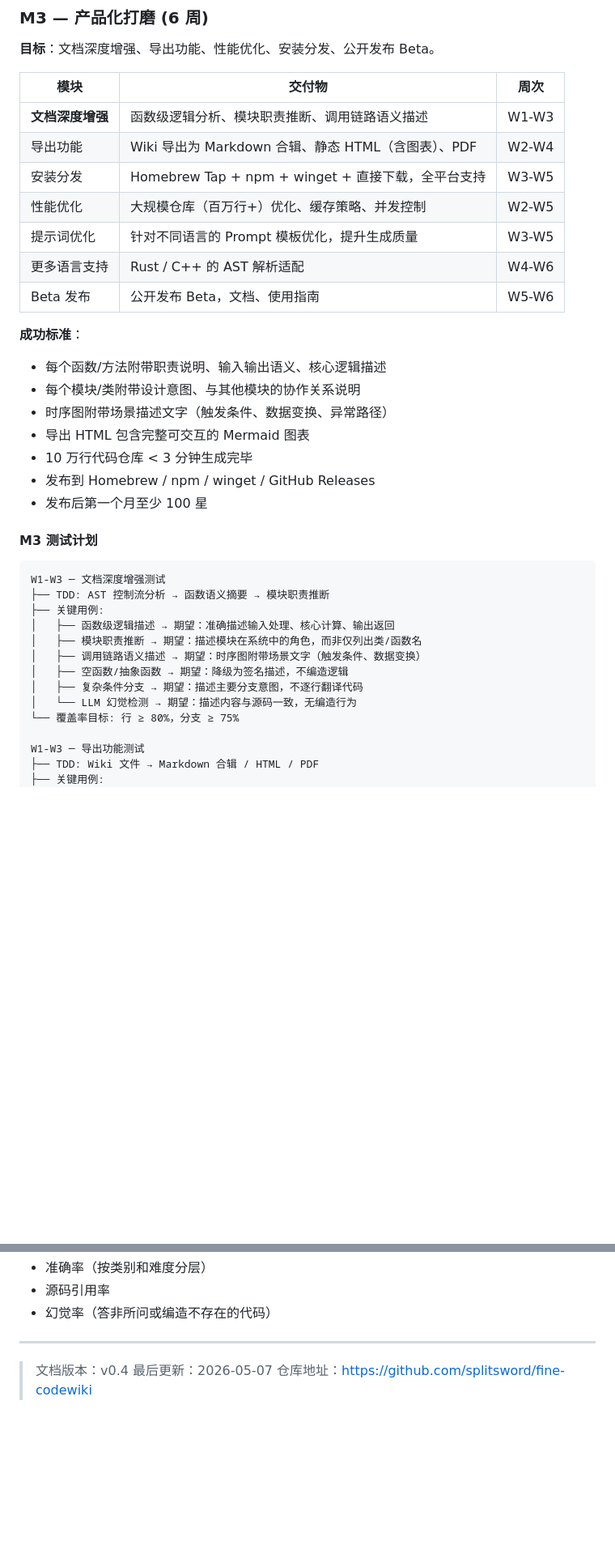
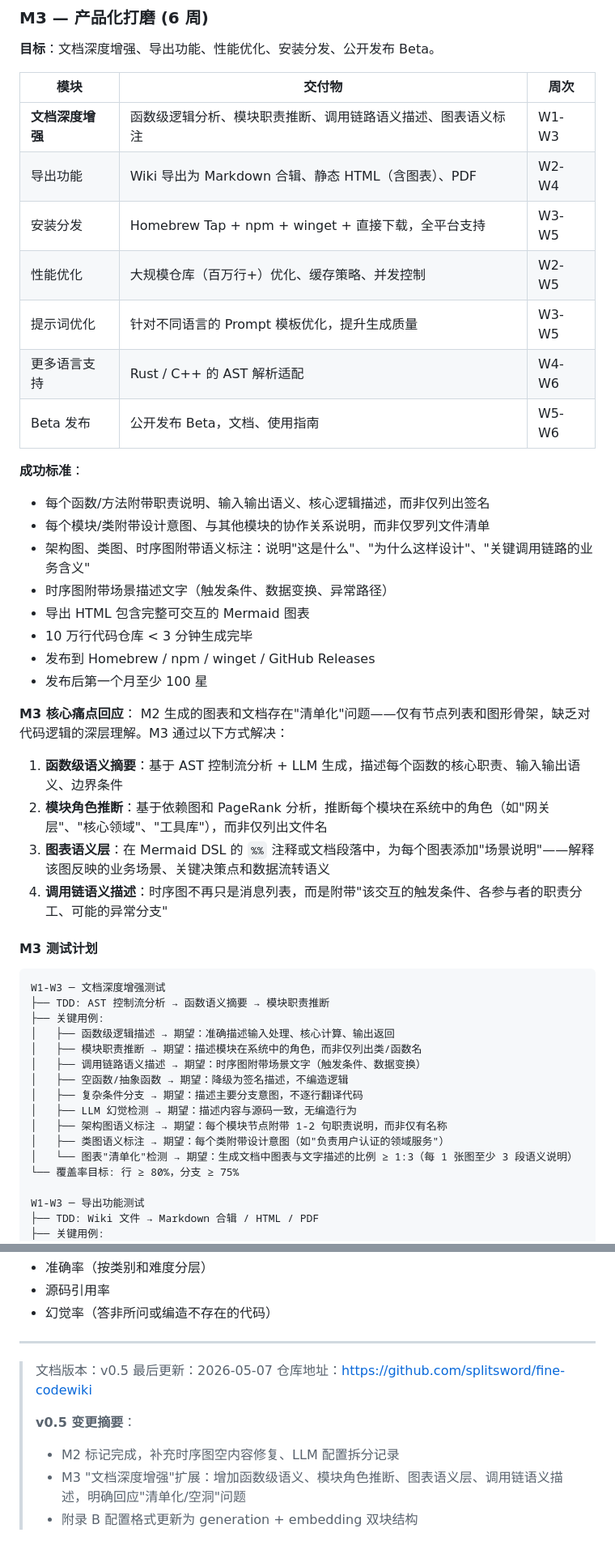
Before and after one commit to splitsword/fine-codewiki, a Markdown page: prd.md, 2 parts joined by grey strips. Shown at 81% size. GitHub-like rendering; blank space fills up the shorter version.

Commit message:
docs(prd): update M2 completion and M3 doc-depth enhancement
- Mark M2 as complete with key bug fix records (sequence-diagram empty
  content, LLM config split)
- Expand M3 '文档深度增强' deliverables and success criteria to address
  'checklist/hollow' chart issues
- Add M3 core pain-point response section: function-level semantics,
  module role inference, chart semantic layer, call-chain semantics
- Enrich M3 test plan with chart semantic annotation and checklist
  detection test cases
- Bump doc version to v0.5 with changelog summary

```diff
--- a/prd.md
+++ b/prd.md
@@ -647,7 +651,7 @@ W2-W5 ─ LLM 适配层测试
 
 | 模块 | 交付物 | 周次 |
 |------|--------|------|
-| **文档深度增强** | 函数级逻辑分析、模块职责推断、调用链路语义描述 | W1-W3 |
+| **文档深度增强** | 函数级逻辑分析、模块职责推断、调用链路语义描述、图表语义标注 | W1-W3 |
 | 导出功能 | Wiki 导出为 Markdown 合辑、静态 HTML（含图表）、PDF | W2-W4 |
 | 安装分发 | Homebrew Tap + npm + winget + 直接下载，全平台支持 | W3-W5 |
 | 性能优化 | 大规模仓库（百万行+）优化、缓存策略、并发控制 | W2-W5 |
@@ -656,13 +660,21 @@ W2-W5 ─ LLM 适配层测试
 | Beta 发布 | 公开发布 Beta，文档、使用指南 | W5-W6 |
 
 **成功标准**：
-- 每个函数/方法附带职责说明、输入输出语义、核心逻辑描述
-- 每个模块/类附带设计意图、与其他模块的协作关系说明
+- 每个函数/方法附带职责说明、输入输出语义、核心逻辑描述，而非仅列出签名
+- 每个模块/类附带设计意图、与其他模块的协作关系说明，而非仅罗列文件清单
+- 架构图、类图、时序图附带语义标注：说明"这是什么"、"为什么这样设计"、"关键调用链路的业务含义"
 - 时序图附带场景描述文字（触发条件、数据变换、异常路径）
 - 导出 HTML 包含完整可交互的 Mermaid 图表
 - 10 万行代码仓库 < 3 分钟生成完毕
 - 发布到 Homebrew / npm / winget / GitHub Releases
 - 发布后第一个月至少 100 星
+
+**M3 核心痛点回应**：
+M2 生成的图表和文档存在"清单化"问题——仅有节点列表和图形骨架，缺乏对代码逻辑的深层理解。M3 通过以下方式解决：
+1. **函数级语义摘要**：基于 AST 控制流分析 + LLM 生成，描述每个函数的核心职责、输入输出语义、边界条件
+2. **模块角色推断**：基于依赖图和 PageRank 分析，推断每个模块在系统中的角色（如"网关层"、"核心领域"、"工具库"），而非仅列出文件名
+3. **图表语义层**：在 Mermaid DSL 的 `%%` 注释或文档段落中，为每个图表添加"场景说明"——解释该图反映的业务场景、关键决策点和数据流转语义
+4. **调用链语义描述**：时序图不再只是消息列表，而是附带"该交互的触发条件、各参与者的职责分工、可能的异常分支"
 
 #### M3 测试计划
 
@@ -675,7 +687,10 @@ W1-W3 ─ 文档深度增强测试
 │   ├── 调用链路语义描述 → 期望：时序图附带场景文字（触发条件、数据变换）
 │   ├── 空函数/抽象函数 → 期望：降级为签名描述，不编造逻辑
 │   ├── 复杂条件分支 → 期望：描述主要分支意图，不逐行翻译代码
-│   └── LLM 幻觉检测 → 期望：描述内容与源码一致，无编造行为
+│   ├── LLM 幻觉检测 → 期望：描述内容与源码一致，无编造行为
+│   ├── 架构图语义标注 → 期望：每个模块节点附带 1-2 句职责说明，而非仅有名称
+│   ├── 类图语义标注 → 期望：每个类附带设计意图（如"负责用户认证的领域服务"）
+│   └── 图表"清单化"检测 → 期望：生成文档中图表与文字描述的比例 ≥ 1:3（每 1 张图至少 3 段语义说明）
 └── 覆盖率目标: 行 ≥ 80%，分支 ≥ 75%
 
 W1-W3 ─ 导出功能测试
@@ -1089,6 +1104,11 @@ generate:
 
 ---
 
-> 文档版本：v0.4
+> 文档版本：v0.5
 > 最后更新：2026-05-07
 > 仓库地址：https://github.com/splitsword/fine-codewiki
+>
+> **v0.5 变更摘要**：
+> - M2 标记完成，补充时序图空内容修复、LLM 配置拆分记录
+> - M3 "文档深度增强"扩展：增加函数级语义、模块角色推断、图表语义层、调用链语义描述，明确回应"清单化/空洞"问题
+> - 附录 B 配置格式更新为 generation + embedding 双块结构
```
Also changed, not shown: other parts of prd.md (+4 -0 lines), CHANGELOG.md (+2 -0 lines).
